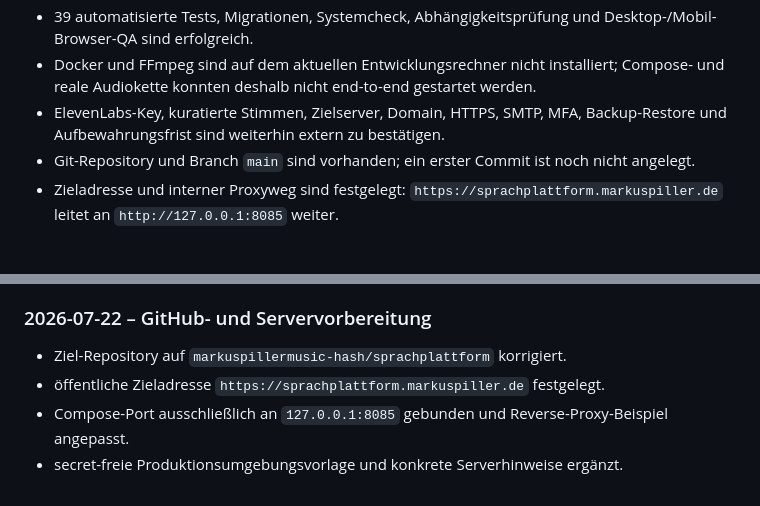
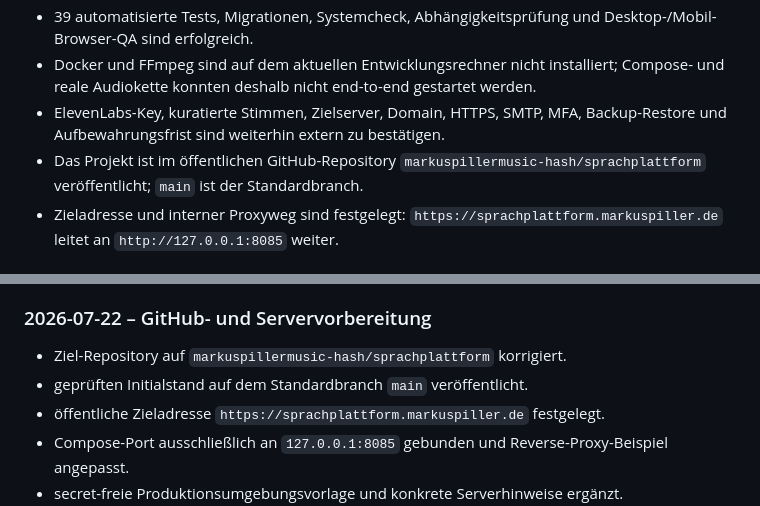
Before and after one commit to markuspillermusic-hash/sprachplattform, a Markdown page: Briefing.md, 2 parts joined by grey strips. Rendered like a GitHub page.

Commit message:
Veröffentlichungsstatus dokumentieren

```diff
--- a/Briefing.md
+++ b/Briefing.md
@@ -745,7 +745,7 @@ Zugangsdaten werden bei Bedarf ausschließlich über sichere Serverkonfiguration
 - 39 automatisierte Tests, Migrationen, Systemcheck, Abhängigkeitsprüfung und Desktop-/Mobil-Browser-QA sind erfolgreich.
 - Docker und FFmpeg sind auf dem aktuellen Entwicklungsrechner nicht installiert; Compose- und reale Audiokette konnten deshalb nicht end-to-end gestartet werden.
 - ElevenLabs-Key, kuratierte Stimmen, Zielserver, Domain, HTTPS, SMTP, MFA, Backup-Restore und Aufbewahrungsfrist sind weiterhin extern zu bestätigen.
-- Git-Repository und Branch `main` sind vorhanden; ein erster Commit ist noch nicht angelegt.
+- Das Projekt ist im öffentlichen GitHub-Repository `markuspillermusic-hash/sprachplattform` veröffentlicht; `main` ist der Standardbranch.
 - Zieladresse und interner Proxyweg sind festgelegt: `https://sprachplattform.markuspiller.de` leitet an `http://127.0.0.1:8085` weiter.
 
 ## 23. Nächste konkrete Aufgabe
@@ -827,6 +827,7 @@ Ein neuer Arbeitschat soll:
 ### 2026-07-22 – GitHub- und Servervorbereitung
 
 - Ziel-Repository auf `markuspillermusic-hash/sprachplattform` korrigiert.
+- geprüften Initialstand auf dem Standardbranch `main` veröffentlicht.
 - öffentliche Zieladresse `https://sprachplattform.markuspiller.de` festgelegt.
 - Compose-Port ausschließlich an `127.0.0.1:8085` gebunden und Reverse-Proxy-Beispiel angepasst.
 - secret-freie Produktionsumgebungsvorlage und konkrete Serverhinweise ergänzt.
```
